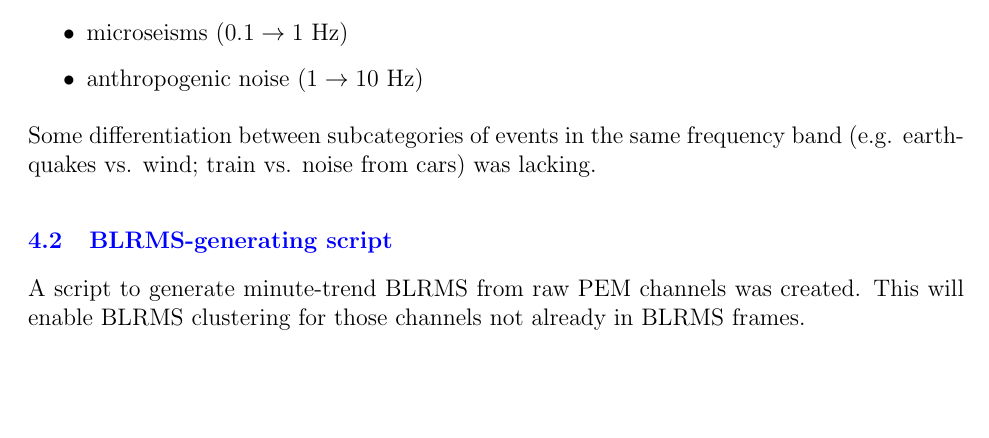
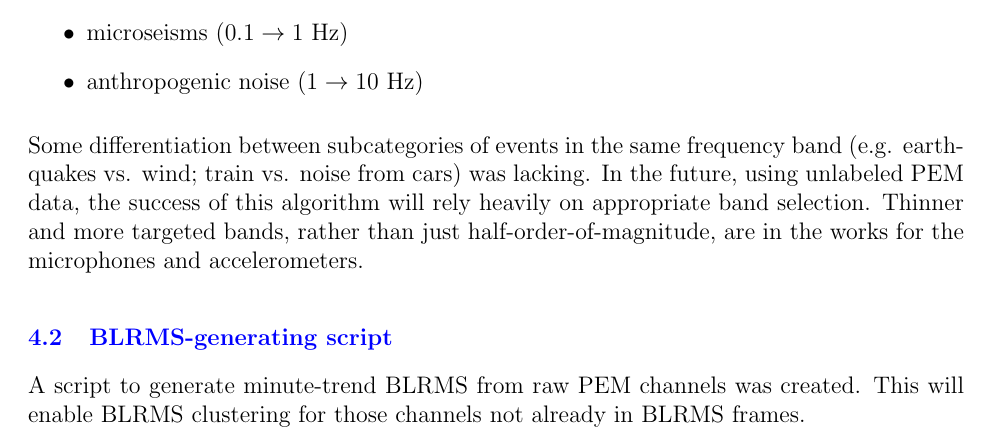
Before and after one commit to bernhardtj/DetectorChar, a LaTeX document (doc/interim1.tex): part of page 5 of 9, cut so that both start at the same text, the shorter picture padded with empty space. Compiled offline with pdfLaTeX.

Commit message:
quick remark
see diff

```diff
--- a/doc/interim1.tex
+++ b/doc/interim1.tex
@@ -57,6 +57,8 @@ For a total clustering duration of 30 days, using the seismometers attatched to
 \end{itemize}
 
 Some differentiation between subcategories of events in the same frequency band (e.g. earthquakes vs. wind; train vs. noise from cars) was lacking.
+In the future, using unlabeled PEM data, the success of this algorithm will rely heavily on appropriate band selection.
+Thinner and more targeted bands, rather than just half-order-of-magnitude, are in the works for the microphones and accelerometers.
 
 \subsection{BLRMS-generating script}
 A script to generate minute-trend BLRMS from raw PEM channels was created. This will enable BLRMS clustering for those channels not already in BLRMS frames.
```
